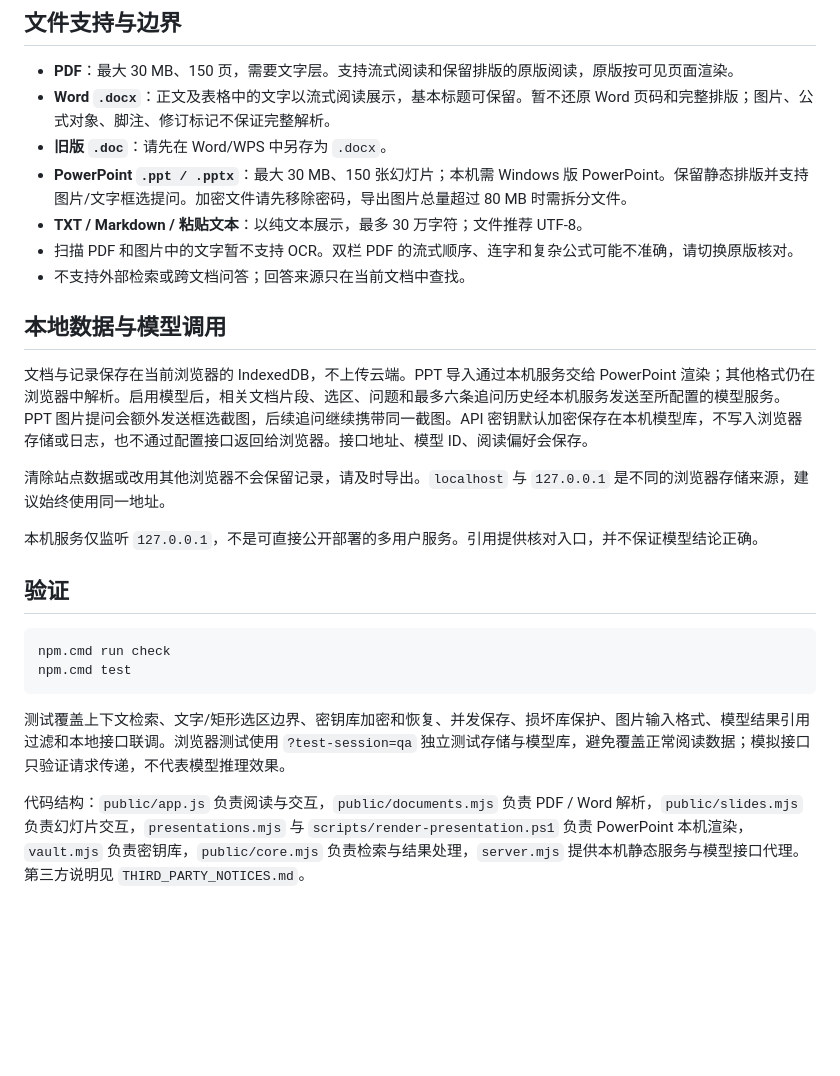
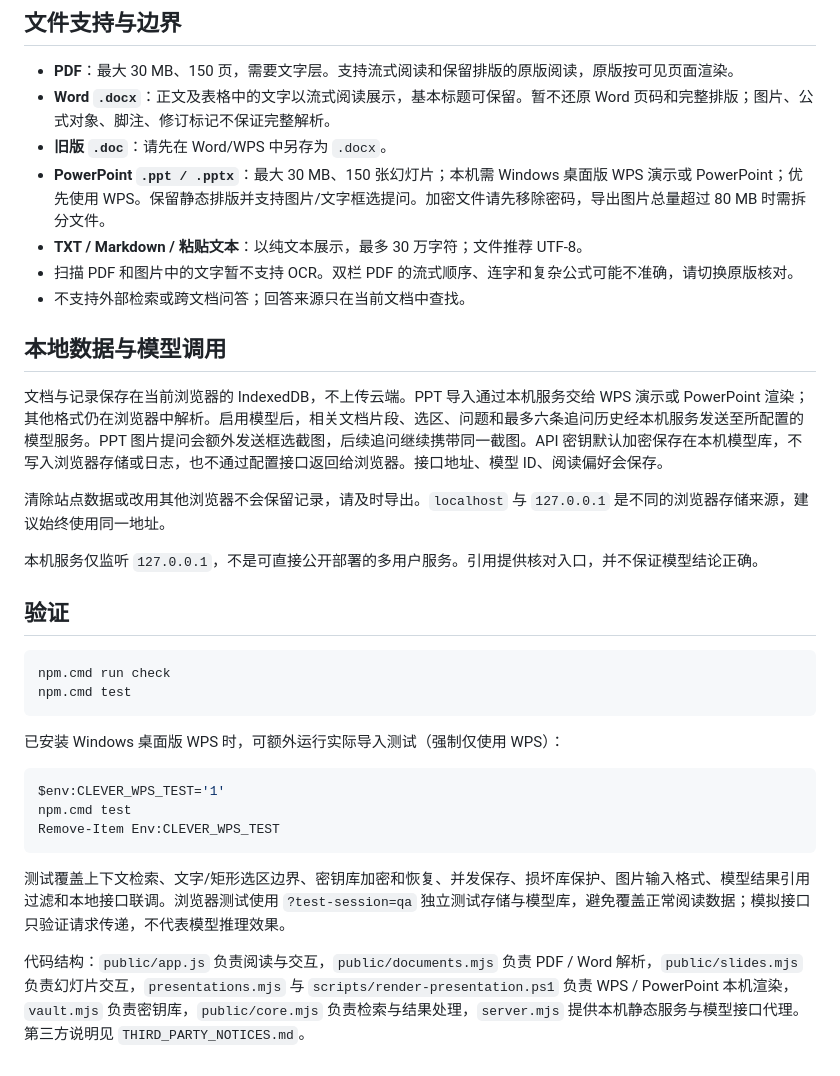
Before and after one commit to CharTroye/Clever-Read, a Markdown page: README.md, the part around one of its changes. GitHub-like rendering; blank space fills up the shorter version.

Commit message:
Add WPS presentation import support

````diff
--- a/README.md
+++ b/README.md
@@ -60,14 +62,14 @@ DeepSeek 配置：接口填写 `https://api.deepseek.com`，DeepSeek-V4.1-Flash
 - **PDF**：最大 30 MB、150 页，需要文字层。支持流式阅读和保留排版的原版阅读，原版按可见页面渲染。
 - **Word `.docx`**：正文及表格中的文字以流式阅读展示，基本标题可保留。暂不还原 Word 页码和完整排版；图片、公式对象、脚注、修订标记不保证完整解析。
 - **旧版 `.doc`**：请先在 Word/WPS 中另存为 `.docx`。
-- **PowerPoint `.ppt / .pptx`**：最大 30 MB、150 张幻灯片；本机需 Windows 版 PowerPoint。保留静态排版并支持图片/文字框选提问。加密文件请先移除密码，导出图片总量超过 80 MB 时需拆分文件。
+- **PowerPoint `.ppt / .pptx`**：最大 30 MB、150 张幻灯片；本机需 Windows 桌面版 WPS 演示或 PowerPoint；优先使用 WPS。保留静态排版并支持图片/文字框选提问。加密文件请先移除密码，导出图片总量超过 80 MB 时需拆分文件。
 - **TXT / Markdown / 粘贴文本**：以纯文本展示，最多 30 万字符；文件推荐 UTF-8。
 - 扫描 PDF 和图片中的文字暂不支持 OCR。双栏 PDF 的流式顺序、连字和复杂公式可能不准确，请切换原版核对。
 - 不支持外部检索或跨文档问答；回答来源只在当前文档中查找。
 
 ## 本地数据与模型调用
 
-文档与记录保存在当前浏览器的 IndexedDB，不上传云端。PPT 导入通过本机服务交给 PowerPoint 渲染；其他格式仍在浏览器中解析。启用模型后，相关文档片段、选区、问题和最多六条追问历史经本机服务发送至所配置的模型服务。PPT 图片提问会额外发送框选截图，后续追问继续携带同一截图。API 密钥默认加密保存在本机模型库，不写入浏览器存储或日志，也不通过配置接口返回给浏览器。接口地址、模型 ID、阅读偏好会保存。
+文档与记录保存在当前浏览器的 IndexedDB，不上传云端。PPT 导入通过本机服务交给 WPS 演示或 PowerPoint 渲染；其他格式仍在浏览器中解析。启用模型后，相关文档片段、选区、问题和最多六条追问历史经本机服务发送至所配置的模型服务。PPT 图片提问会额外发送框选截图，后续追问继续携带同一截图。API 密钥默认加密保存在本机模型库，不写入浏览器存储或日志，也不通过配置接口返回给浏览器。接口地址、模型 ID、阅读偏好会保存。
 
 清除站点数据或改用其他浏览器不会保留记录，请及时导出。`localhost` 与 `127.0.0.1` 是不同的浏览器存储来源，建议始终使用同一地址。
 
@@ -80,6 +82,14 @@ npm.cmd run check
 npm.cmd test
 ```
 
+已安装 Windows 桌面版 WPS 时，可额外运行实际导入测试（强制仅使用 WPS）：
+
+```powershell
+$env:CLEVER_WPS_TEST='1'
+npm.cmd test
+Remove-Item Env:CLEVER_WPS_TEST
+```
+
 测试覆盖上下文检索、文字/矩形选区边界、密钥库加密和恢复、并发保存、损坏库保护、图片输入格式、模型结果引用过滤和本地接口联调。浏览器测试使用 `?test-session=qa` 独立测试存储与模型库，避免覆盖正常阅读数据；模拟接口只验证请求传递，不代表模型推理效果。
 
-代码结构：`public/app.js` 负责阅读与交互，`public/documents.mjs` 负责 PDF / Word 解析，`public/slides.mjs` 负责幻灯片交互，`presentations.mjs` 与 `scripts/render-presentation.ps1` 负责 PowerPoint 本机渲染，`vault.mjs` 负责密钥库，`public/core.mjs` 负责检索与结果处理，`server.mjs` 提供本机静态服务与模型接口代理。第三方说明见 `THIRD_PARTY_NOTICES.md`。
+代码结构：`public/app.js` 负责阅读与交互，`public/documents.mjs` 负责 PDF / Word 解析，`public/slides.mjs` 负责幻灯片交互，`presentations.mjs` 与 `scripts/render-presentation.ps1` 负责 WPS / PowerPoint 本机渲染，`vault.mjs` 负责密钥库，`public/core.mjs` 负责检索与结果处理，`server.mjs` 提供本机静态服务与模型接口代理。第三方说明见 `THIRD_PARTY_NOTICES.md`。
````
Also changed, not shown: other parts of README.md (+6 -4 lines), screenshots/clever-read-wps.png (added), 8 other files.
